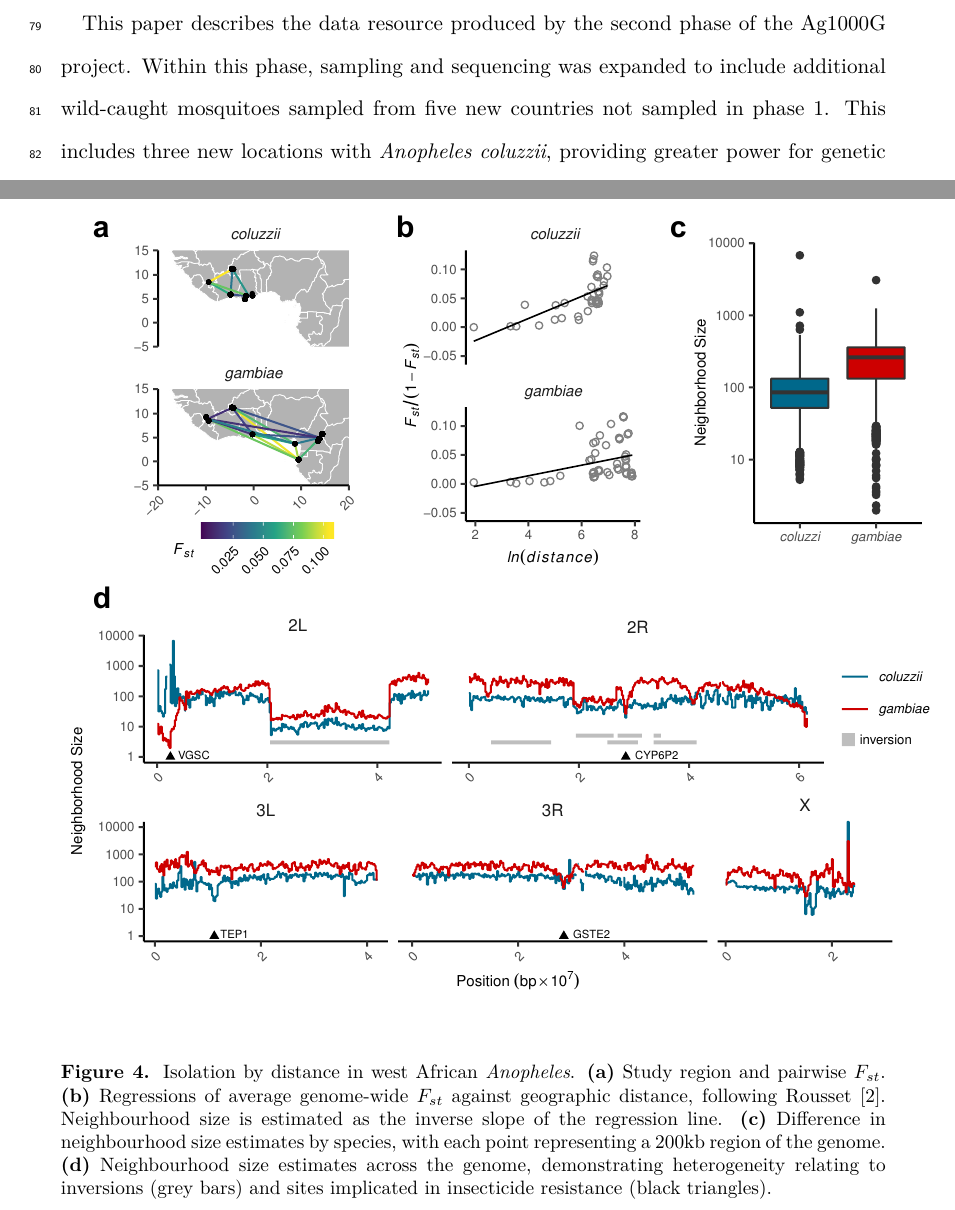
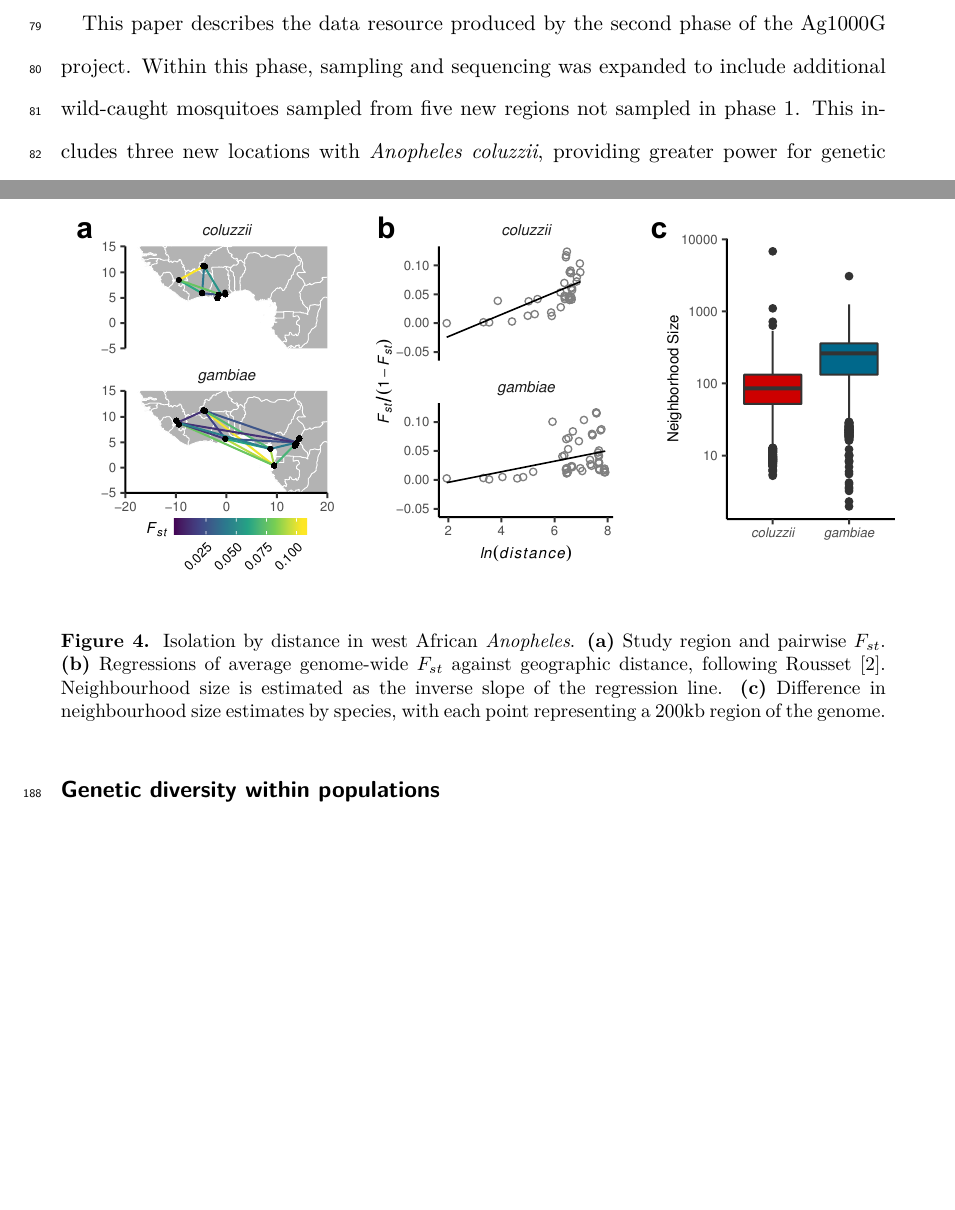
Before and after one commit to alimanfoo/ag1000g-phase2-data-paper, a LaTeX paper (main.tex): two parts of pages 3 and 9 of 29, joined at a grey line, cut so that both start at the same text, the shorter picture padded with empty space. Compiled offline with pdfLaTeX.

Commit message:
tweaks intro text "five countries" and adds new three panel IBD figure

```diff
--- a/main.tex
+++ b/main.tex
@@ -137,7 +137,7 @@ In particular, copy number variation (CNV) has long been suspected to play a key
 %
 This paper describes the data resource produced by the second phase of the Ag1000G project.
 %
-Within this phase, sampling and sequencing was expanded to include additional wild-caught mosquitoes sampled from five new countries not sampled in phase 1.
+Within this phase, sampling and sequencing was expanded to include additional wild-caught mosquitoes sampled from five new regions not sampled in phase 1.
 %
 This includes three new locations with \textit{Anopheles coluzzii}, providing greater power for genetic comparisons with \textit{Anopheles gambiae}, and two island populations, providing a useful reference point to compare against mainland populations.
 %
@@ -325,9 +325,9 @@ We caution, however, that we do not have representation of both species at all s
 
 \begin{figure}[H]
 	\begin{center}
-		\includegraphics*[width=6.3in]{artwork/west_africa_multipanel_edit.pdf}
+		\includegraphics*[width=6.3in]{artwork/west_africa_multipanel_edit_NOD.pdf}
 	\end{center}
-	\caption{Isolation by distance in west African \textit{Anopheles}. \textbf{(a)} Study region and pairwise $F_{st}$. \textbf{(b)} Regressions of average genome-wide $F_{st}$ against geographic distance, following Rousset \cite{rousset1997genetic}. Neighbourhood size is estimated as the inverse slope of the regression line. \textbf{(c)} Difference in neighbourhood size estimates by species, with each point representing a 200kb region of the genome. \textbf{(d)} Neighbourhood size estimates across the genome, demonstrating heterogeneity relating to inversions (grey bars) and sites implicated in insecticide resistance (black triangles).}
+	\caption{Isolation by distance in west African \textit{Anopheles}. \textbf{(a)} Study region and pairwise $F_{st}$. \textbf{(b)} Regressions of average genome-wide $F_{st}$ against geographic distance, following Rousset \cite{rousset1997genetic}. Neighbourhood size is estimated as the inverse slope of the regression line. \textbf{(c)} Difference in neighbourhood size estimates by species, with each point representing a 200kb region of the genome.}
 	\label{fig:ibd_fig}
 \end{figure}
 
```
Also changed, not shown: artwork/west_africa_multipanel_edit_NOD.pdf (added).
